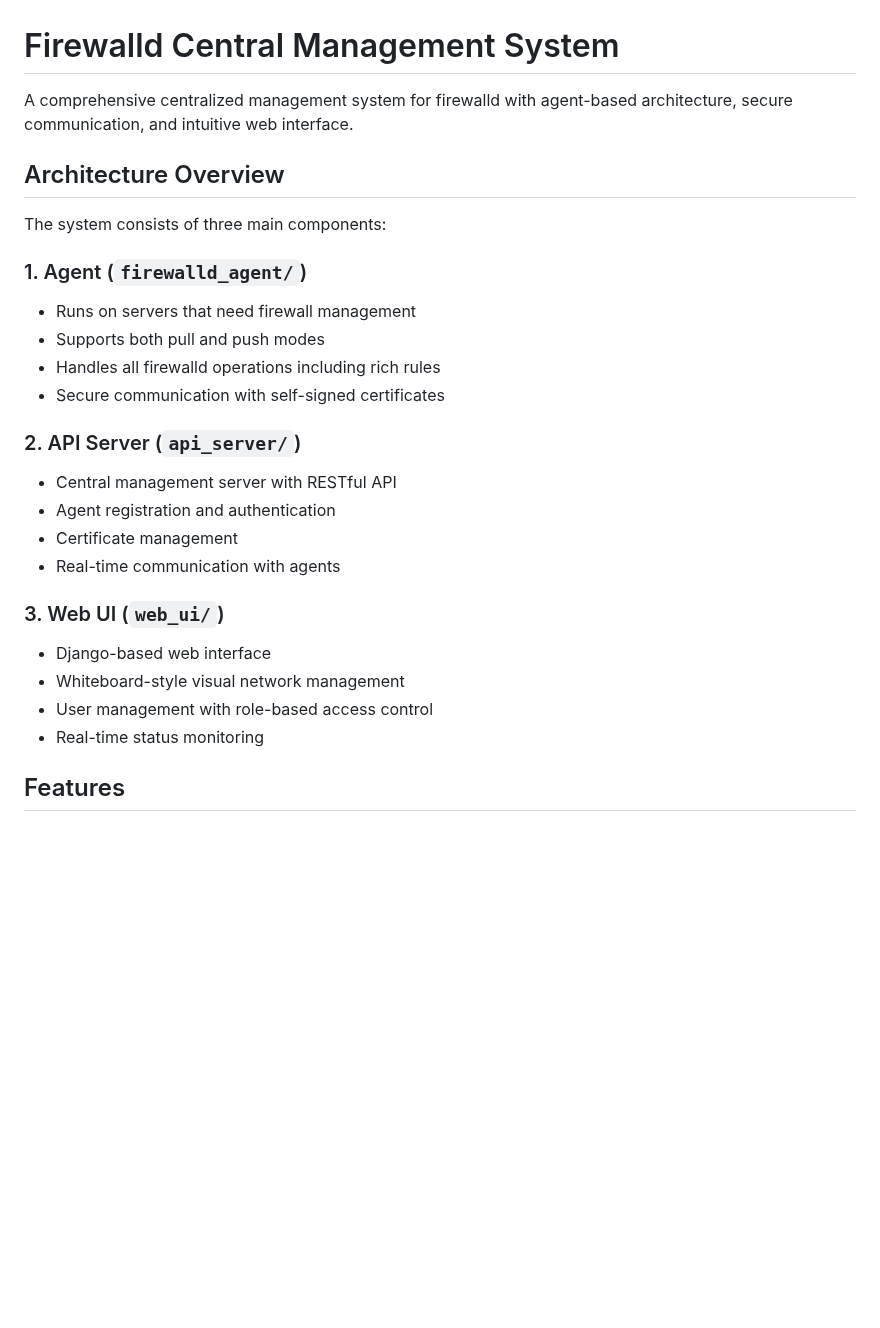
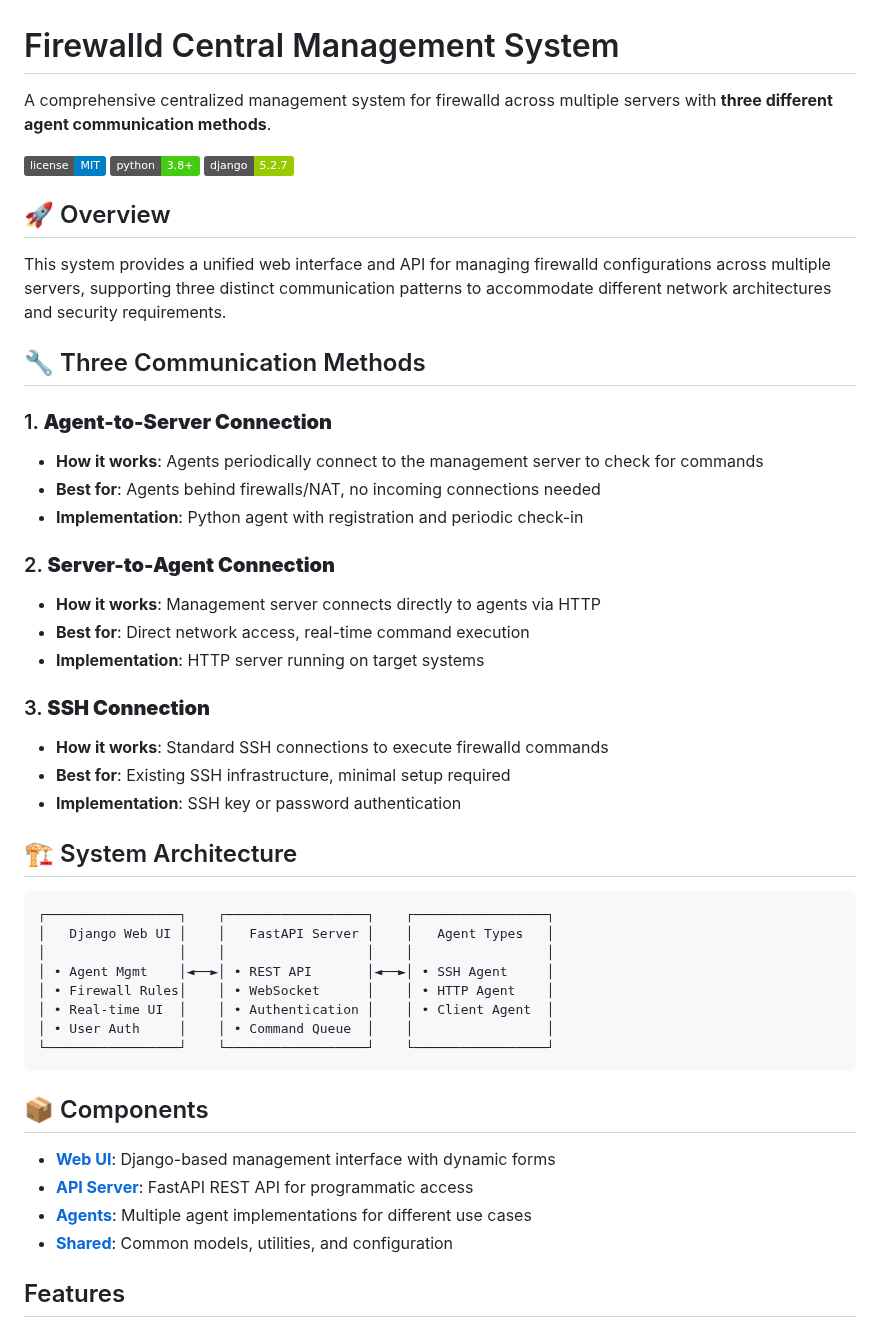
Before and after one commit to MrMEEE/firewall-central, a Markdown page: README.md, the part around the change. Rendered like a GitHub page; badges without logos; blank space fills up the shorter version.

Commit message:
Update README with comprehensive documentation
- Document three communication methods (Agent-to-Server, Server-to-Agent, SSH)
- Add system architecture diagram
- Include setup instructions and deployment examples
- Add badges and professional formatting
- Document all key features and components

````diff
--- a/README.md
+++ b/README.md
@@ -1,28 +1,51 @@
 # Firewalld Central Management System
 
-A comprehensive centralized management system for firewalld with agent-based architecture, secure communication, and intuitive web interface.
+A comprehensive centralized management system for firewalld across multiple servers with **three different agent communication methods**.
 
-## Architecture Overview
+![License](https://img.shields.io/badge/license-MIT-blue.svg)
+![Python](https://img.shields.io/badge/python-3.8+-brightgreen.svg)
+![Django](https://img.shields.io/badge/django-5.2.7-green.svg)
 
-The system consists of three main components:
+## 🚀 Overview
 
-### 1. Agent (`firewalld_agent/`)
-- Runs on servers that need firewall management
-- Supports both pull and push modes
-- Handles all firewalld operations including rich rules
-- Secure communication with self-signed certificates
+This system provides a unified web interface and API for managing firewalld configurations across multiple servers, supporting three distinct communication patterns to accommodate different network architectures and security requirements.
 
-### 2. API Server (`api_server/`)
-- Central management server with RESTful API
-- Agent registration and authentication
-- Certificate management
-- Real-time communication with agents
+## 🔧 Three Communication Methods
 
-### 3. Web UI (`web_ui/`)
-- Django-based web interface
-- Whiteboard-style visual network management
-- User management with role-based access control
-- Real-time status monitoring
+### 1. **Agent-to-Server Connection**
+- **How it works**: Agents periodically connect to the management server to check for commands
+- **Best for**: Agents behind firewalls/NAT, no incoming connections needed
+- **Implementation**: Python agent with registration and periodic check-in
+
+### 2. **Server-to-Agent Connection**
+- **How it works**: Management server connects directly to agents via HTTP
+- **Best for**: Direct network access, real-time command execution
+- **Implementation**: HTTP server running on target systems
+
+### 3. **SSH Connection**
+- **How it works**: Standard SSH connections to execute firewalld commands
+- **Best for**: Existing SSH infrastructure, minimal setup required
+- **Implementation**: SSH key or password authentication
+
+## 🏗️ System Architecture
+
+```
+┌─────────────────┐    ┌──────────────────┐    ┌─────────────────┐
+│   Django Web UI │    │   FastAPI Server │    │   Agent Types   │
+│                 │    │                  │    │                 │
+│ • Agent Mgmt    │◄──►│ • REST API       │◄──►│ • SSH Agent     │
+│ • Firewall Rules│    │ • WebSocket      │    │ • HTTP Agent    │
+│ • Real-time UI  │    │ • Authentication │    │ • Client Agent  │
+│ • User Auth     │    │ • Command Queue  │    │                 │
+└─────────────────┘    └──────────────────┘    └─────────────────┘
+```
+
+## 📦 Components
+
+- **[Web UI](web_ui/)**: Django-based management interface with dynamic forms
+- **[API Server](api_server/)**: FastAPI REST API for programmatic access
+- **[Agents](agent/)**: Multiple agent implementations for different use cases
+- **[Shared](shared/)**: Common models, utilities, and configuration
 
 ## Features
 
````
